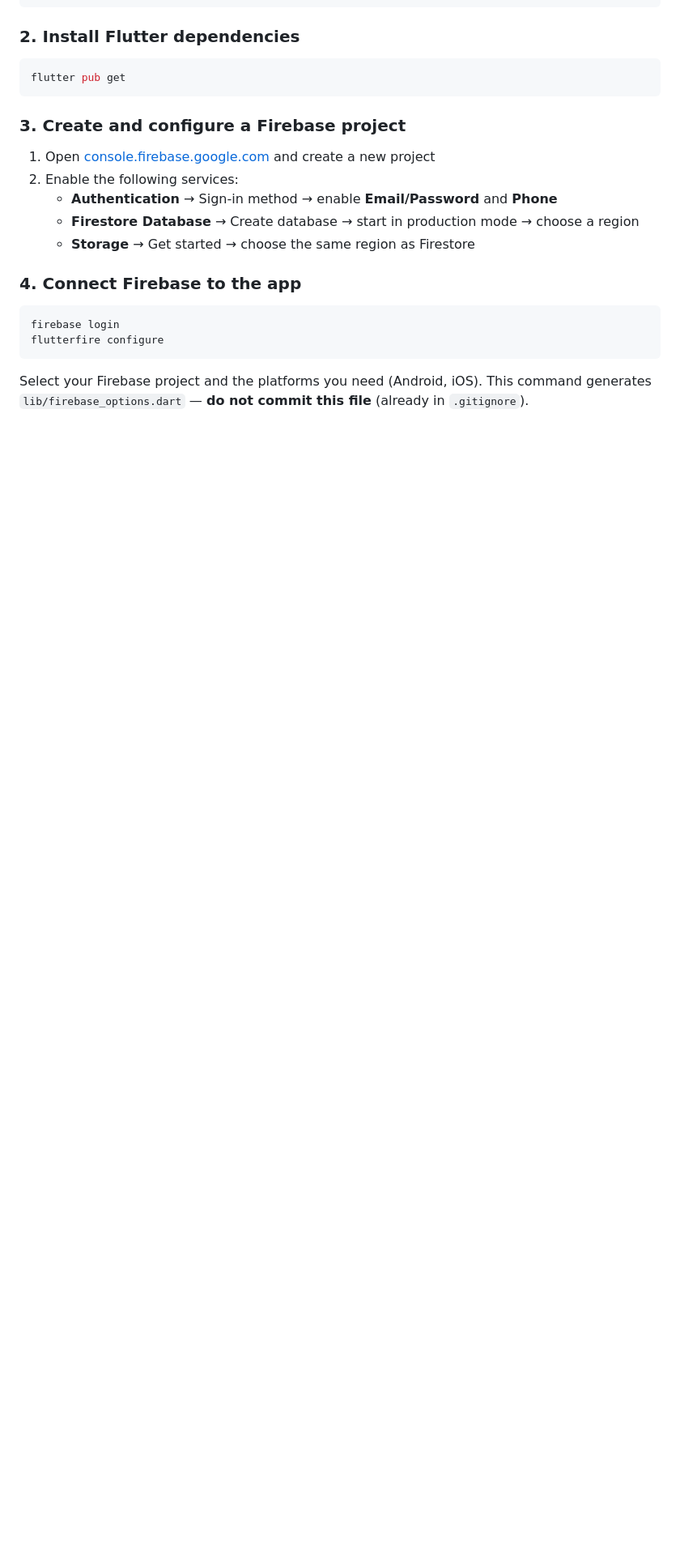
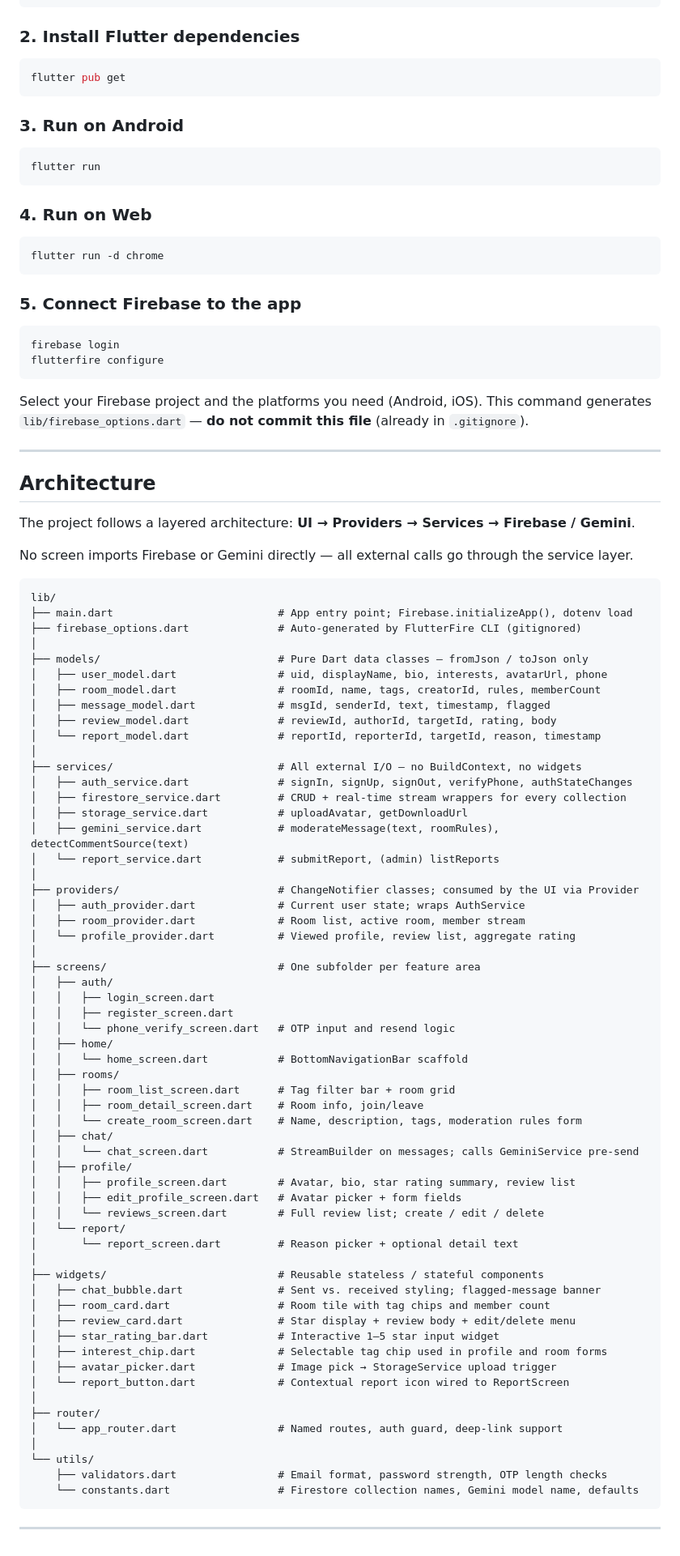
Before and after one commit to phernutju/CSC234-ClubConnect-2025, a Markdown page: README.md, the part around one of its changes. Shown at 81% size. GitHub-like rendering; blank space fills up the shorter version.

````diff
--- a/README.md
+++ b/README.md
@@ -58,15 +47,17 @@ cd clubconnect
 flutter pub get
 ```
 
-### 3. Create and configure a Firebase project
+### 3. Run on Android
+```bash
+flutter run
+```
 
-1. Open [console.firebase.google.com](https://console.firebase.google.com) and create a new project
-2. Enable the following services:
-   - **Authentication** → Sign-in method → enable **Email/Password** and **Phone**
-   - **Firestore Database** → Create database → start in production mode → choose a region
-   - **Storage** → Get started → choose the same region as Firestore
+### 4. Run on Web
+```bash
+flutter run -d chrome
+```
 
-### 4. Connect Firebase to the app
+### 5. Connect Firebase to the app
 
 ```bash
 firebase login
@@ -74,3 +65,74 @@ flutterfire configure
 ```
 
 Select your Firebase project and the platforms you need (Android, iOS). This command generates `lib/firebase_options.dart` — **do not commit this file** (already in `.gitignore`).
+
+---
+
+## Architecture
+
+The project follows a layered architecture: **UI → Providers → Services → Firebase / Gemini**.
+
+No screen imports Firebase or Gemini directly — all external calls go through the service layer.
+
+```
+lib/
+├── main.dart                          # App entry point; Firebase.initializeApp(), dotenv load
+├── firebase_options.dart              # Auto-generated by FlutterFire CLI (gitignored)
+│
+├── models/                            # Pure Dart data classes — fromJson / toJson only
+│   ├── user_model.dart                # uid, displayName, bio, interests, avatarUrl, phone
+│   ├── room_model.dart                # roomId, name, tags, creatorId, rules, memberCount
+│   ├── message_model.dart             # msgId, senderId, text, timestamp, flagged
+│   ├── review_model.dart              # reviewId, authorId, targetId, rating, body
+│   └── report_model.dart              # reportId, reporterId, targetId, reason, timestamp
+│
+├── services/                          # All external I/O — no BuildContext, no widgets
+│   ├── auth_service.dart              # signIn, signUp, signOut, verifyPhone, authStateChanges
+│   ├── firestore_service.dart         # CRUD + real-time stream wrappers for every collection
+│   ├── storage_service.dart           # uploadAvatar, getDownloadUrl
+│   ├── gemini_service.dart            # moderateMessage(text, roomRules), detectCommentSource(text)
+│   └── report_service.dart            # submitReport, (admin) listReports
+│
+├── providers/                         # ChangeNotifier classes; consumed by the UI via Provider
+│   ├── auth_provider.dart             # Current user state; wraps AuthService
+│   ├── room_provider.dart             # Room list, active room, member stream
+│   └── profile_provider.dart          # Viewed profile, review list, aggregate rating
+│
+├── screens/                           # One subfolder per feature area
+│   ├── auth/
+│   │   ├── login_screen.dart
+│   │   ├── register_screen.dart
+│   │   └── phone_verify_screen.dart   # OTP input and resend logic
+│   ├── home/
+│   │   └── home_screen.dart           # BottomNavigationBar scaffold
+│   ├── rooms/
+│   │   ├── room_list_screen.dart      # Tag filter bar + room grid
+│   │   ├── room_detail_screen.dart    # Room info, join/leave
+│   │   └── create_room_screen.dart    # Name, description, tags, moderation rules form
+│   ├── chat/
+│   │   └── chat_screen.dart           # StreamBuilder on messages; calls GeminiService pre-send
+│   ├── profile/
+│   │   ├── profile_screen.dart        # Avatar, bio, star rating summary, review list
+│   │   ├── edit_profile_screen.dart   # Avatar picker + form fields
+│   │   └── reviews_screen.dart        # Full review list; create / edit / delete
+│   └── report/
+│       └── report_screen.dart         # Reason picker + optional detail text
+│
+├── widgets/                           # Reusable stateless / stateful components
+│   ├── chat_bubble.dart               # Sent vs. received styling; flagged-message banner
+│   ├── room_card.dart                 # Room tile with tag chips and member count
+│   ├── review_card.dart               # Star display + review body + edit/delete menu
+│   ├── star_rating_bar.dart           # Interactive 1–5 star input widget
+│   ├── interest_chip.dart             # Selectable tag chip used in profile and room forms
+│   ├── avatar_picker.dart             # Image pick → StorageService upload trigger
+│   └── report_button.dart             # Contextual report icon wired to ReportScreen
+│
+├── router/
+│   └── app_router.dart                # Named routes, auth guard, deep-link support
+│
+└── utils/
+    ├── validators.dart                # Email format, password strength, OTP length checks
+    └── constants.dart                 # Firestore collection names, Gemini model name, defaults
+```
+
+---
````
Also changed, not shown: other parts of README.md (+0 -11 lines).
